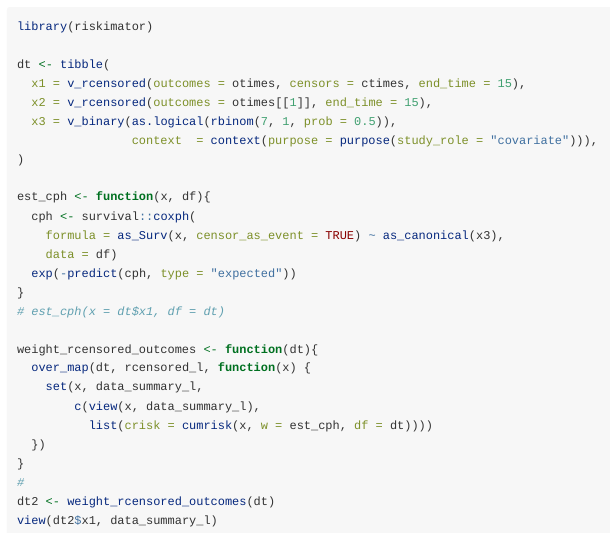
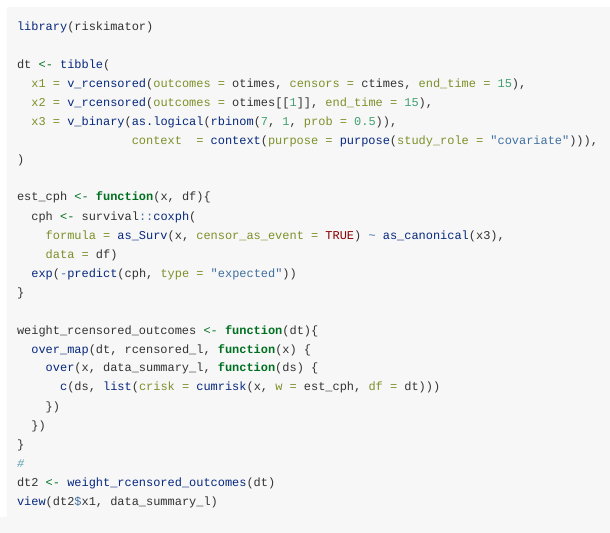
Before and after one commit to novisci/stype, an R Markdown document (vignettes/weighting.Rmd): the page in a window 1100 px wide, from 4800 px down. Rendered offline with R 4.5, knitr and Pandoc, with nearby package versions; some code elsewhere in the file could not run offline; long lines of code are wrapped; common packages that the code uses without loading them are loaded.

Commit message:
use over to clean up set/view

````diff
--- a/vignettes/weighting.Rmd
+++ b/vignettes/weighting.Rmd
@@ -129,17 +129,15 @@ est_cph <- function(x, df){
     data = df)
   exp(-predict(cph, type = "expected"))
 }
-# est_cph(x = dt$x1, df = dt)
 
 weight_rcensored_outcomes <- function(dt){
   over_map(dt, rcensored_l, function(x) {
-    set(x, data_summary_l,
-        c(view(x, data_summary_l),
-          list(crisk = cumrisk(x, w = est_cph, df = dt))))
+    over(x, data_summary_l, function(ds) {
+      c(ds, list(crisk = cumrisk(x, w = est_cph, df = dt)))
+    })
   })
 }
 #
 dt2 <- weight_rcensored_outcomes(dt)
 view(dt2$x1, data_summary_l)
-
 ```
````
